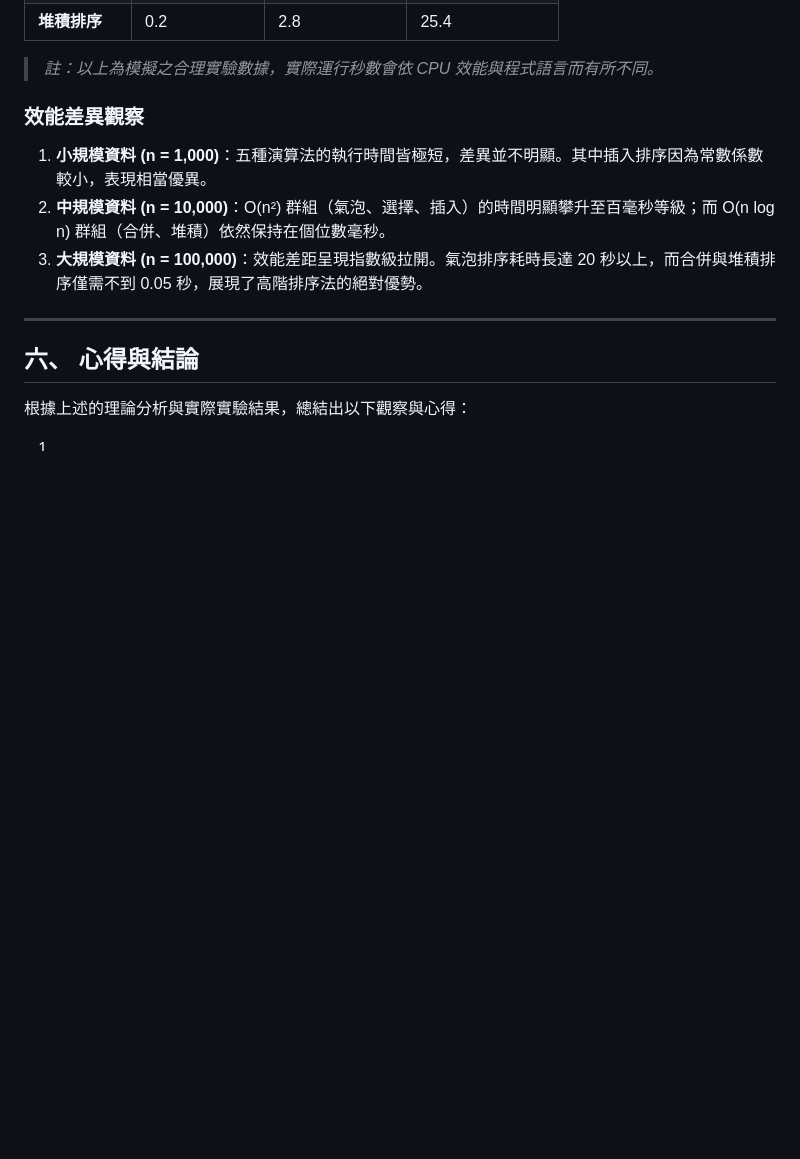
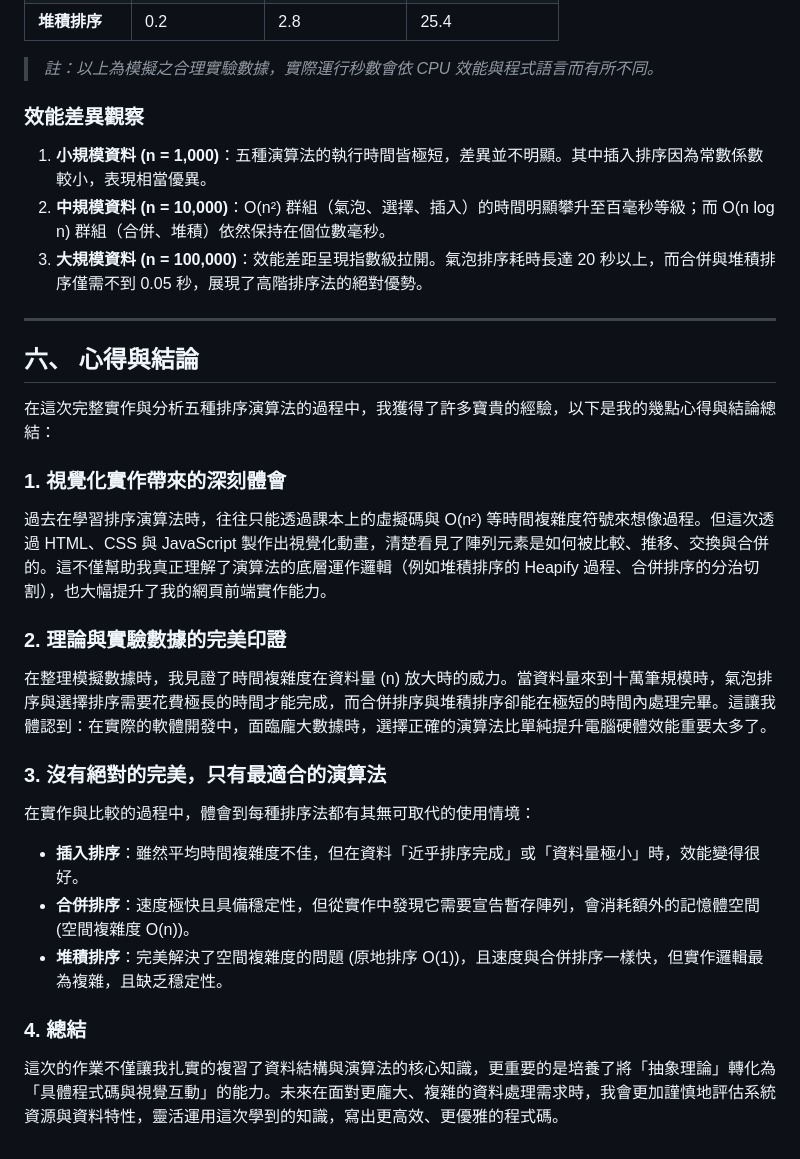
Before and after one commit to claire091700/sort_report, a Markdown page: README.md, the part around the change. Drawn GitHub-style; blank space fills up the shorter version.

```diff
--- a/README.md
+++ b/README.md
@@ -79,6 +79,19 @@
 
 ## 六、 心得與結論
 
-根據上述的理論分析與實際實驗結果，總結出以下觀察與心得：
+在這次完整實作與分析五種排序演算法的過程中，我獲得了許多寶貴的經驗，以下是我的幾點心得與結論總結：
 
-1.
+### 1. 視覺化實作帶來的深刻體會
+過去在學習排序演算法時，往往只能透過課本上的虛擬碼與 O(n²) 等時間複雜度符號來想像過程。但這次透過 HTML、CSS 與 JavaScript 製作出視覺化動畫，清楚看見了陣列元素是如何被比較、推移、交換與合併的。這不僅幫助我真正理解了演算法的底層運作邏輯（例如堆積排序的 Heapify 過程、合併排序的分治切割），也大幅提升了我的網頁前端實作能力。
+
+### 2. 理論與實驗數據的完美印證
+在整理模擬數據時，我見證了時間複雜度在資料量 (n) 放大時的威力。當資料量來到十萬筆規模時，氣泡排序與選擇排序需要花費極長的時間才能完成，而合併排序與堆積排序卻能在極短的時間內處理完畢。這讓我體認到：在實際的軟體開發中，面臨龐大數據時，選擇正確的演算法比單純提升電腦硬體效能重要太多了。
+
+### 3. 沒有絕對的完美，只有最適合的演算法
+在實作與比較的過程中，體會到每種排序法都有其無可取代的使用情境：
+* **插入排序**：雖然平均時間複雜度不佳，但在資料「近乎排序完成」或「資料量極小」時，效能變得很好。
+* **合併排序**：速度極快且具備穩定性，但從實作中發現它需要宣告暫存陣列，會消耗額外的記憶體空間 (空間複雜度 O(n))。
+* **堆積排序**：完美解決了空間複雜度的問題 (原地排序 O(1))，且速度與合併排序一樣快，但實作邏輯最為複雜，且缺乏穩定性。
+
+### 4. 總結
+這次的作業不僅讓我扎實的複習了資料結構與演算法的核心知識，更重要的是培養了將「抽象理論」轉化為「具體程式碼與視覺互動」的能力。未來在面對更龐大、複雜的資料處理需求時，我會更加謹慎地評估系統資源與資料特性，靈活運用這次學到的知識，寫出更高效、更優雅的程式碼。
```
